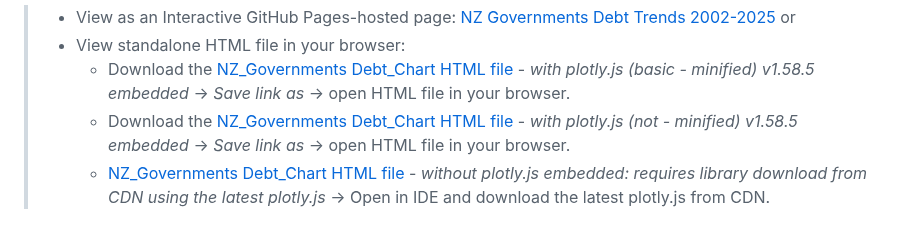
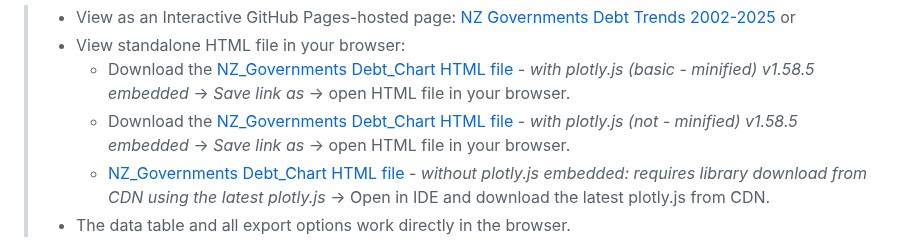
Before and after one commit to badj/NZGovDebtTrends2002-2025, a Markdown page: README.md, the part around one of its changes. GitHub-like rendering.

```diff
--- a/README.md
+++ b/README.md
@@ -11,4 +9,5 @@
 >   - Download the [NZ_Governments Debt_Chart HTML file](https://github.com/badj/NZGovernmentsDebtTrends2002-2025/blob/main/NZ_DEBT_CHART-IT-plotlyJS-basic-minified-embed.html) - *with plotly.js (basic - minified) v1.58.5 embedded* → *Save link as* → open HTML file in your browser.
 >   - Download the [NZ_Governments Debt_Chart HTML file](https://github.com/badj/NZGovernmentsDebtTrends2002-2025/blob/main/NZ_DEBT_CHART-IT-plotlyJS-v1-58-5-embed.html) - *with plotly.js (not - minified) v1.58.5 embedded* → *Save link as* → open HTML file in your browser.
 >   - [NZ_Governments Debt_Chart HTML file](https://github.com/badj/NZGovernmentsDebtTrends2002-2025/blob/main/NZ_DEBT_CHART-IT-without-plotlyJS-embed.html) - *without plotly.js embedded: requires library download from CDN using the latest plotly.js* → Open in IDE and download the latest plotly.js from CDN.
+> - The data table and all export options work directly in the browser.
 
```
Also changed, not shown: other parts of README.md (+1 -3 lines).
